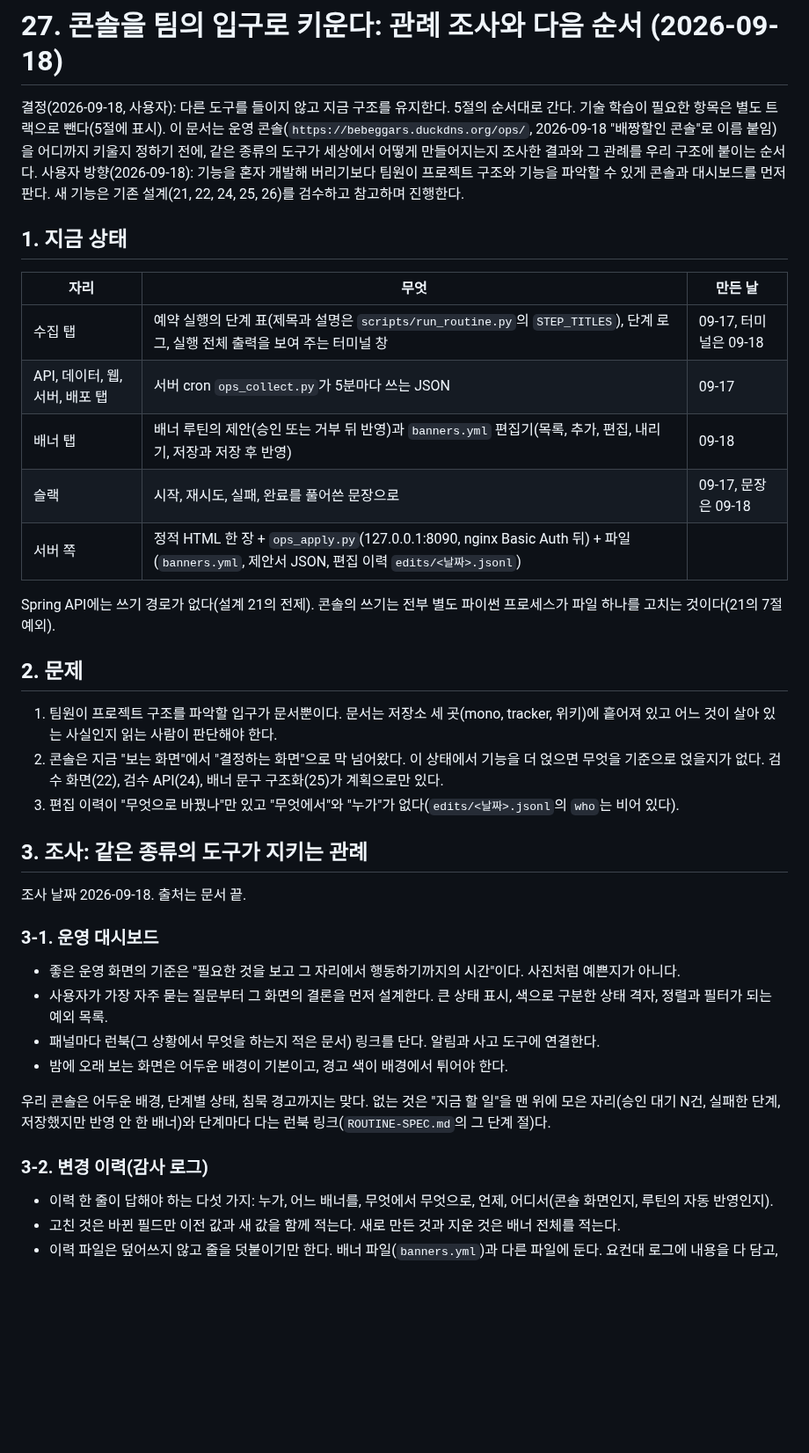
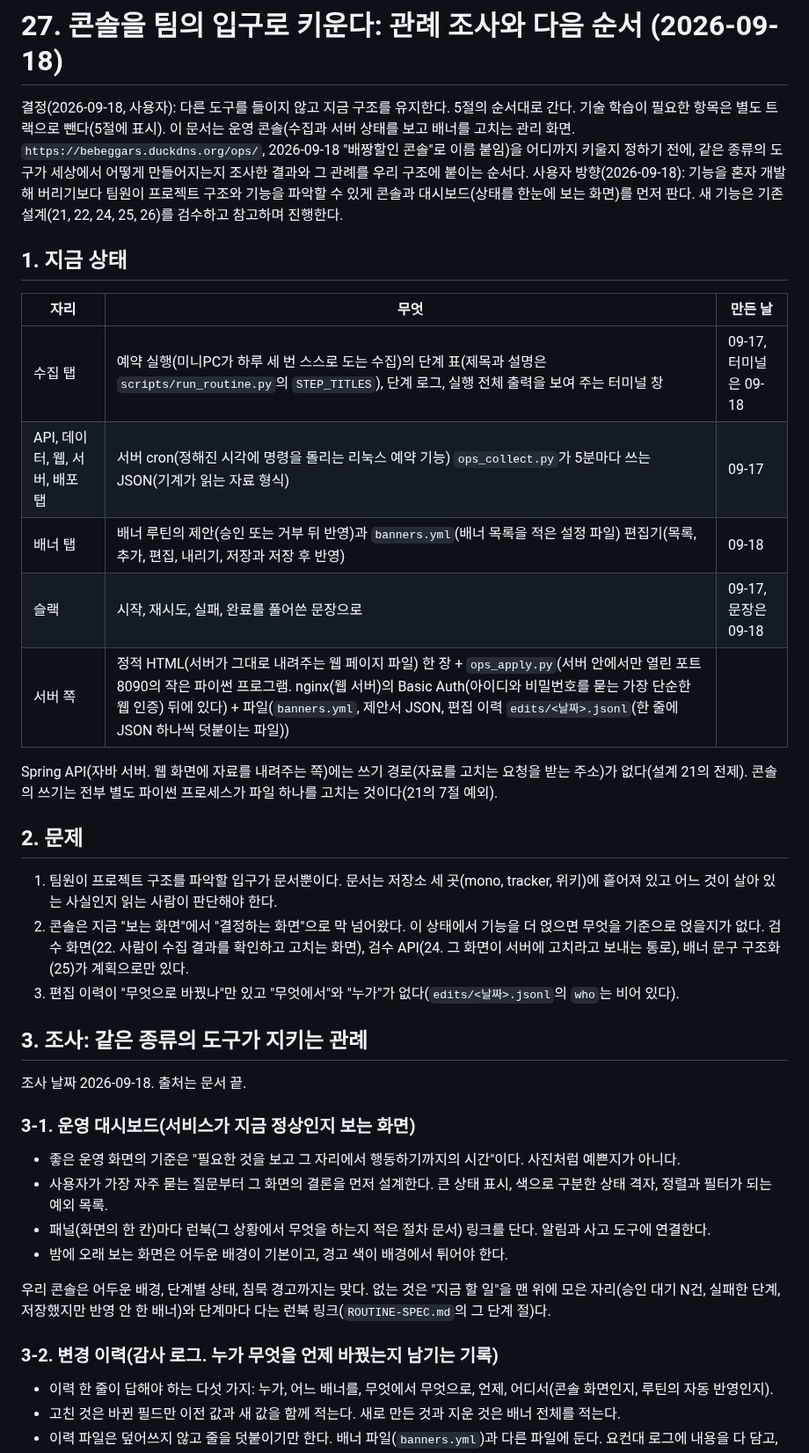
Before and after one commit to woowacourse-teams/2026-to-discount, a Markdown page: docs/design/27-console.md, the part around one of its changes. Shown at 88% size. GitHub-like rendering; blank space fills up the shorter version.

Commit message:
docs(design): 27 glosses each term in parentheses at first use
Co-Authored-By: Claude Opus 5 <noreply@anthropic.com>
Claude-Session: https://claude.ai/code/session_017TUqapvq22KZb35YWQfAL7

```diff
--- a/docs/design/27-console.md
+++ b/docs/design/27-console.md
@@ -1,39 +1,39 @@
 # 27. 콘솔을 팀의 입구로 키운다: 관례 조사와 다음 순서 (2026-09-18)
 
-결정(2026-09-18, 사용자): 다른 도구를 들이지 않고 지금 구조를 유지한다. 5절의 순서대로 간다. 기술 학습이 필요한 항목은 별도 트랙으로 뺀다(5절에 표시). 이 문서는 운영 콘솔(`https://bebeggars.duckdns.org/ops/`, 2026-09-18 "배짱할인 콘솔"로 이름 붙임)을 어디까지 키울지 정하기 전에, 같은 종류의 도구가 세상에서 어떻게 만들어지는지 조사한 결과와 그 관례를 우리 구조에 붙이는 순서다. 사용자 방향(2026-09-18): 기능을 혼자 개발해 버리기보다 팀원이 프로젝트 구조와 기능을 파악할 수 있게 콘솔과 대시보드를 먼저 판다. 새 기능은 기존 설계(21, 22, 24, 25, 26)를 검수하고 참고하며 진행한다.
+결정(2026-09-18, 사용자): 다른 도구를 들이지 않고 지금 구조를 유지한다. 5절의 순서대로 간다. 기술 학습이 필요한 항목은 별도 트랙으로 뺀다(5절에 표시). 이 문서는 운영 콘솔(수집과 서버 상태를 보고 배너를 고치는 관리 화면. `https://bebeggars.duckdns.org/ops/`, 2026-09-18 "배짱할인 콘솔"로 이름 붙임)을 어디까지 키울지 정하기 전에, 같은 종류의 도구가 세상에서 어떻게 만들어지는지 조사한 결과와 그 관례를 우리 구조에 붙이는 순서다. 사용자 방향(2026-09-18): 기능을 혼자 개발해 버리기보다 팀원이 프로젝트 구조와 기능을 파악할 수 있게 콘솔과 대시보드(상태를 한눈에 보는 화면)를 먼저 판다. 새 기능은 기존 설계(21, 22, 24, 25, 26)를 검수하고 참고하며 진행한다.
 
 ## 1. 지금 상태
 
 | 자리 | 무엇 | 만든 날 |
 |---|---|---|
-| 수집 탭 | 예약 실행의 단계 표(제목과 설명은 `scripts/run_routine.py`의 `STEP_TITLES`), 단계 로그, 실행 전체 출력을 보여 주는 터미널 창 | 09-17, 터미널은 09-18 |
-| API, 데이터, 웹, 서버, 배포 탭 | 서버 cron `ops_collect.py`가 5분마다 쓰는 JSON | 09-17 |
-| 배너 탭 | 배너 루틴의 제안(승인 또는 거부 뒤 반영)과 `banners.yml` 편집기(목록, 추가, 편집, 내리기, 저장과 저장 후 반영) | 09-18 |
+| 수집 탭 | 예약 실행(미니PC가 하루 세 번 스스로 도는 수집)의 단계 표(제목과 설명은 `scripts/run_routine.py`의 `STEP_TITLES`), 단계 로그, 실행 전체 출력을 보여 주는 터미널 창 | 09-17, 터미널은 09-18 |
+| API, 데이터, 웹, 서버, 배포 탭 | 서버 cron(정해진 시각에 명령을 돌리는 리눅스 예약 기능) `ops_collect.py`가 5분마다 쓰는 JSON(기계가 읽는 자료 형식) | 09-17 |
+| 배너 탭 | 배너 루틴의 제안(승인 또는 거부 뒤 반영)과 `banners.yml`(배너 목록을 적은 설정 파일) 편집기(목록, 추가, 편집, 내리기, 저장과 저장 후 반영) | 09-18 |
 | 슬랙 | 시작, 재시도, 실패, 완료를 풀어쓴 문장으로 | 09-17, 문장은 09-18 |
-| 서버 쪽 | 정적 HTML 한 장 + `ops_apply.py`(127.0.0.1:8090, nginx Basic Auth 뒤) + 파일(`banners.yml`, 제안서 JSON, 편집 이력 `edits/<날짜>.jsonl`) | |
+| 서버 쪽 | 정적 HTML(서버가 그대로 내려주는 웹 페이지 파일) 한 장 + `ops_apply.py`(서버 안에서만 열린 포트 8090의 작은 파이썬 프로그램. nginx(웹 서버)의 Basic Auth(아이디와 비밀번호를 묻는 가장 단순한 웹 인증) 뒤에 있다) + 파일(`banners.yml`, 제안서 JSON, 편집 이력 `edits/<날짜>.jsonl`(한 줄에 JSON 하나씩 덧붙이는 파일)) | |
 
-Spring API에는 쓰기 경로가 없다(설계 21의 전제). 콘솔의 쓰기는 전부 별도 파이썬 프로세스가 파일 하나를 고치는 것이다(21의 7절 예외).
+Spring API(자바 서버. 웹 화면에 자료를 내려주는 쪽)에는 쓰기 경로(자료를 고치는 요청을 받는 주소)가 없다(설계 21의 전제). 콘솔의 쓰기는 전부 별도 파이썬 프로세스가 파일 하나를 고치는 것이다(21의 7절 예외).
 
 ## 2. 문제
 
 1. 팀원이 프로젝트 구조를 파악할 입구가 문서뿐이다. 문서는 저장소 세 곳(mono, tracker, 위키)에 흩어져 있고 어느 것이 살아 있는 사실인지 읽는 사람이 판단해야 한다.
-2. 콘솔은 지금 "보는 화면"에서 "결정하는 화면"으로 막 넘어왔다. 이 상태에서 기능을 더 얹으면 무엇을 기준으로 얹을지가 없다. 검수 화면(22), 검수 API(24), 배너 문구 구조화(25)가 계획으로만 있다.
+2. 콘솔은 지금 "보는 화면"에서 "결정하는 화면"으로 막 넘어왔다. 이 상태에서 기능을 더 얹으면 무엇을 기준으로 얹을지가 없다. 검수 화면(22. 사람이 수집 결과를 확인하고 고치는 화면), 검수 API(24. 그 화면이 서버에 고치라고 보내는 통로), 배너 문구 구조화(25)가 계획으로만 있다.
 3. 편집 이력이 "무엇으로 바꿨나"만 있고 "무엇에서"와 "누가"가 없다(`edits/<날짜>.jsonl`의 `who`는 비어 있다).
 
 ## 3. 조사: 같은 종류의 도구가 지키는 관례
 
 조사 날짜 2026-09-18. 출처는 문서 끝.
 
-### 3-1. 운영 대시보드
+### 3-1. 운영 대시보드(서비스가 지금 정상인지 보는 화면)
 
 - 좋은 운영 화면의 기준은 "필요한 것을 보고 그 자리에서 행동하기까지의 시간"이다. 사진처럼 예쁜지가 아니다.
 - 사용자가 가장 자주 묻는 질문부터 그 화면의 결론을 먼저 설계한다. 큰 상태 표시, 색으로 구분한 상태 격자, 정렬과 필터가 되는 예외 목록.
-- 패널마다 런북(그 상황에서 무엇을 하는지 적은 문서) 링크를 단다. 알림과 사고 도구에 연결한다.
+- 패널(화면의 한 칸)마다 런북(그 상황에서 무엇을 하는지 적은 절차 문서) 링크를 단다. 알림과 사고 도구에 연결한다.
 - 밤에 오래 보는 화면은 어두운 배경이 기본이고, 경고 색이 배경에서 튀어야 한다.
 
 우리 콘솔은 어두운 배경, 단계별 상태, 침묵 경고까지는 맞다. 없는 것은 "지금 할 일"을 맨 위에 모은 자리(승인 대기 N건, 실패한 단계, 저장했지만 반영 안 한 배너)와 단계마다 다는 런북 링크(`ROUTINE-SPEC.md`의 그 단계 절)다.
 
-### 3-2. 변경 이력(감사 로그)
+### 3-2. 변경 이력(감사 로그. 누가 무엇을 언제 바꿨는지 남기는 기록)
 
 - 이력 한 줄이 답해야 하는 다섯 가지: 누가, 어느 배너를, 무엇에서 무엇으로, 언제, 어디서(콘솔 화면인지, 루틴의 자동 반영인지).
 - 고친 것은 바뀐 필드만 이전 값과 새 값을 함께 적는다. 새로 만든 것과 지운 것은 배너 전체를 적는다.
```
Also changed, not shown: other parts of docs/design/27-console.md (+11 -11 lines).
